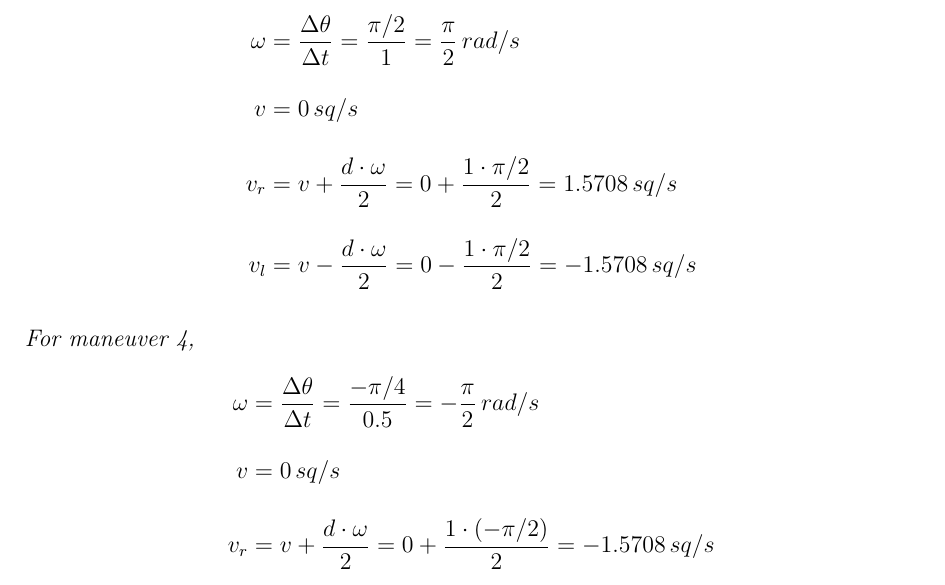
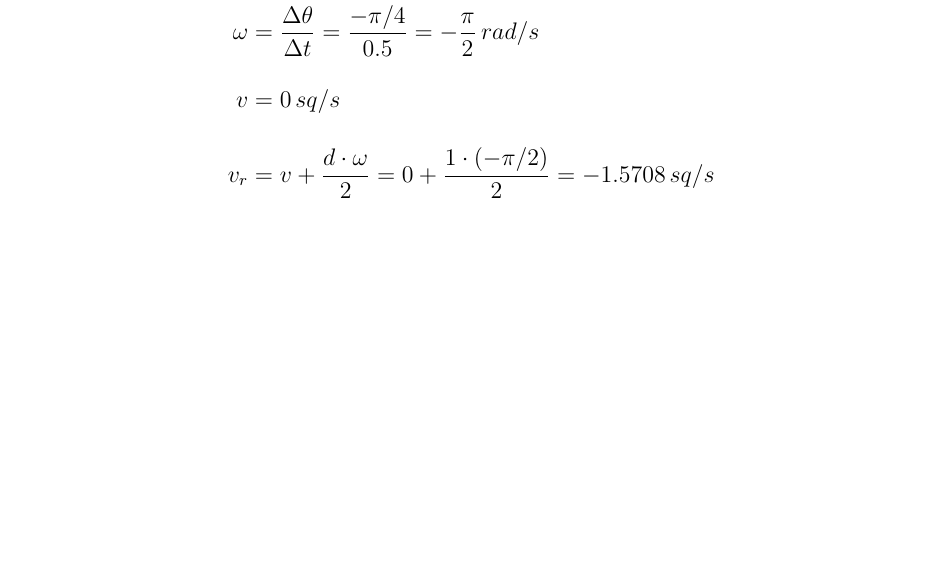
Before and after one commit to KaungSettThu/telelab-simulations, a LaTeX document (tutorial-1/report/Report.tex): part of page 27 of 28 before the commit and part of page 27 of 27 after it, cut at the place of the change, the shorter picture padded with empty space. Compiled offline with pdfLaTeX.

Commit message:
tutorial 2 init

```diff
--- a/tutorial-1/report/Report.tex
+++ b/tutorial-1/report/Report.tex
@@ -800,14 +800,6 @@ Final pose: $p_g = \begin{bmatrix} 11 & 8 & \dfrac{\pi}{2} \end{bmatrix}^{\maths
 
 \emph{For maneuver 4,}
 \begin{align*}
-    \omega &= \dfrac{\Delta \theta}{\Delta t} = \dfrac{\pi / 2}{1}  = \dfrac{\pi}{2}\, rad/s \\[1em]
-    v &= 0\, sq/s\\[1em]
-    v_r &= v + \dfrac{d \cdot \omega}{2} = 0 + \dfrac{1 \cdot \pi / 2}{2} = 1.5708\, sq/s \\[1em]
-    v_l &= v - \dfrac{d \cdot \omega}{2} = 0 - \dfrac{1 \cdot \pi / 2}{2} = -1.5708\, sq/s
-\end{align*}
-
-\emph{For maneuver 4,}
-\begin{align*}
     \omega &= \dfrac{\Delta \theta}{\Delta t} = \dfrac{- \pi / 4}{0.5}  = -\dfrac{\pi}{2}\, rad/s \\[1em]
     v &= 0\, sq/s\\[1em]
     v_r &= v + \dfrac{d \cdot \omega}{2} = 0 + \dfrac{1 \cdot (- \pi / 2)}{2} = -1.5708\, sq/s \\[1em]
```
Also changed, not shown: tutorial-1/report/Report.pdf, 5 other files.
